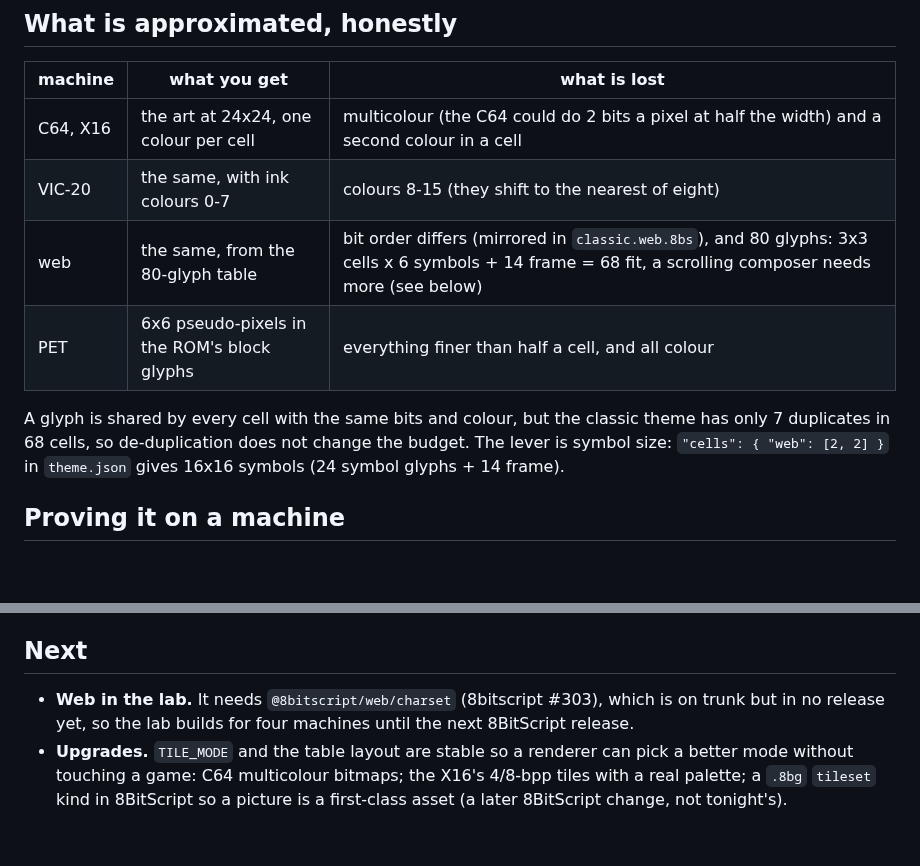
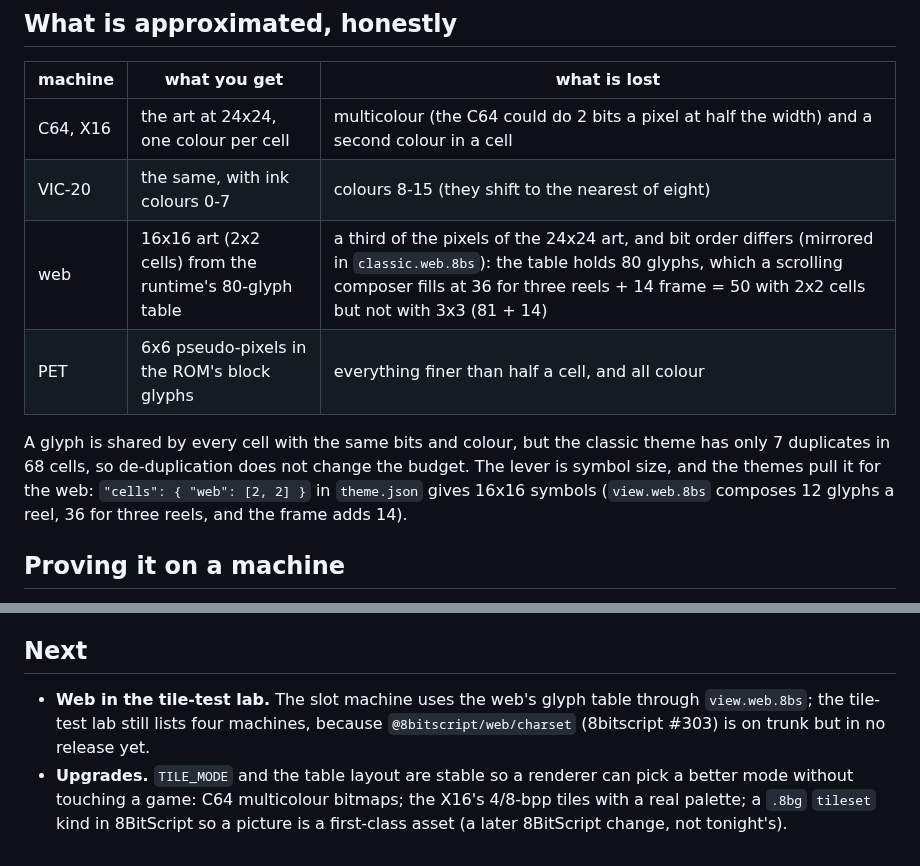
Before and after one commit to 8BitScript/vegas-nights, a Markdown page: docs/tiles.md, 2 parts joined by grey strips. Drawn GitHub-style; blank space fills up the shorter version.

```diff
--- a/docs/tiles.md
+++ b/docs/tiles.md
@@ -118,12 +118,13 @@ on a 24x24 grid with a small vector API (`rect circle ellipse ring rrect poly li
 | --- | --- | --- |
 | C64, X16 | the art at 24x24, one colour per cell | multicolour (the C64 could do 2 bits a pixel at half the width) and a second colour in a cell |
 | VIC-20 | the same, with ink colours 0-7 | colours 8-15 (they shift to the nearest of eight) |
-| web | the same, from the 80-glyph table | bit order differs (mirrored in `classic.web.8bs`), and 80 glyphs: 3x3 cells x 6 symbols + 14 frame = 68 fit, a scrolling composer needs more (see below) |
+| web | 16x16 art (2x2 cells) from the runtime's 80-glyph table | a third of the pixels of the 24x24 art, and bit order differs (mirrored in `classic.web.8bs`): the table holds 80 glyphs, which a scrolling composer fills at 36 for three reels + 14 frame = 50 with 2x2 cells but not with 3x3 (81 + 14) |
 | PET | 6x6 pseudo-pixels in the ROM's block glyphs | everything finer than half a cell, and all colour |
 
 A glyph is shared by every cell with the same bits and colour, but the classic theme has only 7
-duplicates in 68 cells, so de-duplication does not change the budget. The lever is symbol size:
-`"cells": { "web": [2, 2] }` in `theme.json` gives 16x16 symbols (24 symbol glyphs + 14 frame).
+duplicates in 68 cells, so de-duplication does not change the budget. The lever is symbol size, and
+the themes pull it for the web: `"cells": { "web": [2, 2] }` in `theme.json` gives 16x16 symbols
+(`view.web.8bs` composes 12 glyphs a reel, 36 for three reels, and the frame adds 14).
 
 ## Proving it on a machine
 
@@ -148,8 +149,9 @@ multiplying a glyph code by 8.
 
 ## Next
 
-- **Web in the lab.** It needs `@8bitscript/web/charset` (8bitscript #303), which is on trunk but in
-  no release yet, so the lab builds for four machines until the next 8BitScript release.
+- **Web in the tile-test lab.** The slot machine uses the web's glyph table through `view.web.8bs`;
+  the tile-test lab still lists four machines, because `@8bitscript/web/charset` (8bitscript #303)
+  is on trunk but in no release yet.
 - **Upgrades.** `TILE_MODE` and the table layout are stable so a renderer can pick a better mode
   without touching a game: C64 multicolour bitmaps; the X16's 4/8-bpp tiles with a real palette; a
   `.8bg` `tileset` kind in 8BitScript so a picture is a first-class asset (a later 8BitScript change,
```
Also changed, not shown: README.md (+32 -21 lines), docs/slot3x3/at-rest.png, docs/slot3x3/web-spin.png (added), docs/tiles/classic.web.png, docs/tiles/cosmic.web.png, 14 other files.
